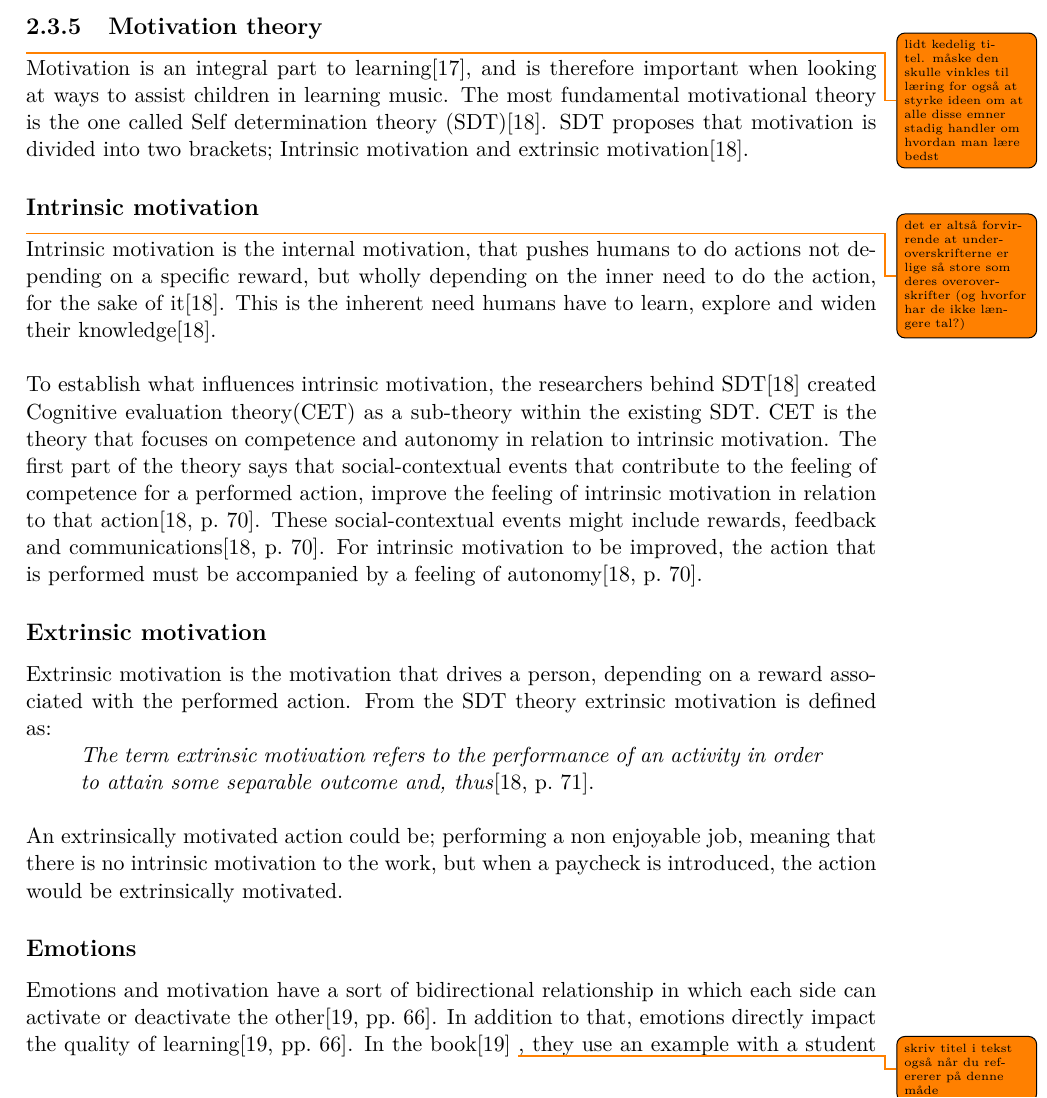
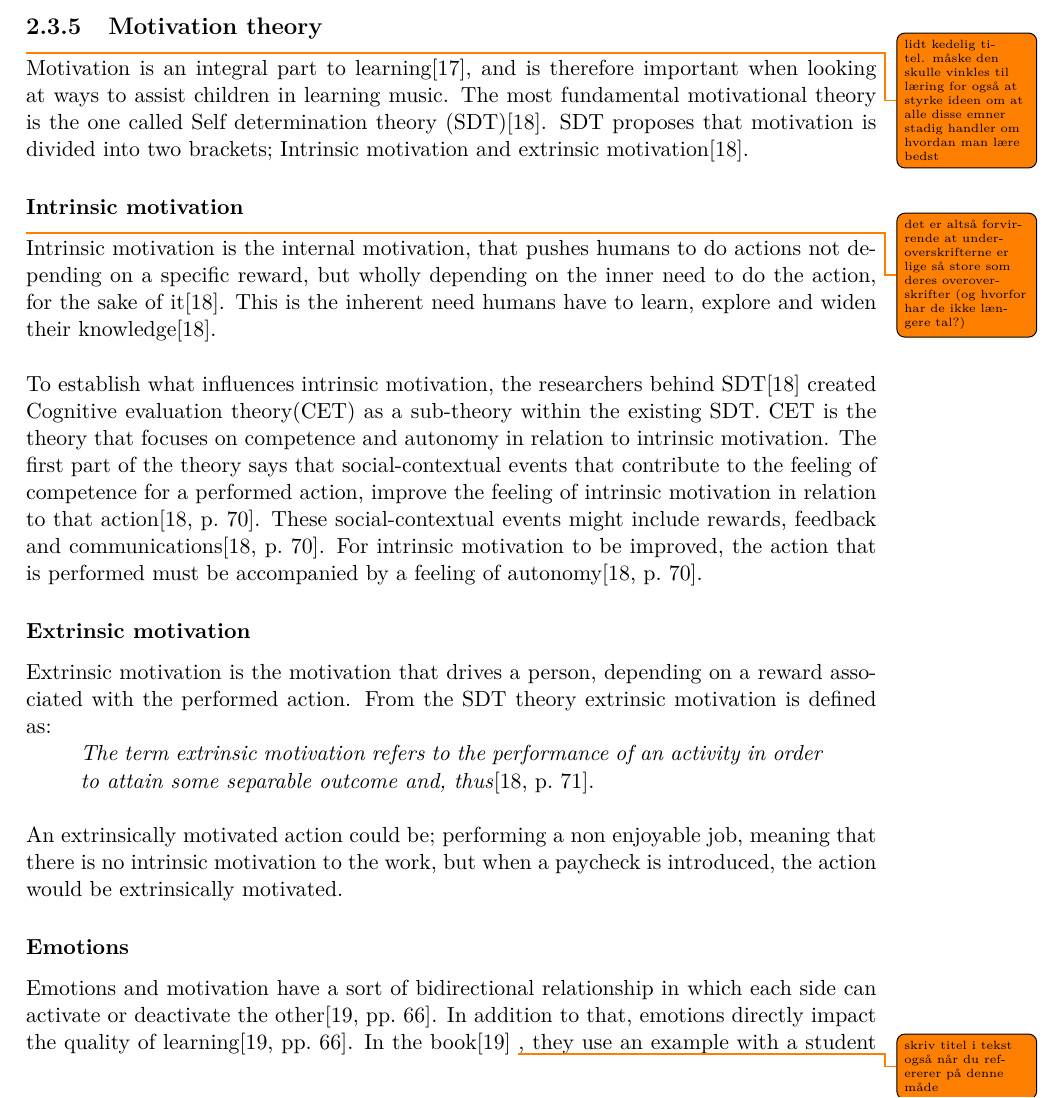
Before and after one commit to totalfreak/medialogyp4, a LaTeX thesis (Main.tex, which reads include/Analyse.tex): part of page 11 of 38, cut so that both start at the same text. Compiled offline with pdfLaTeX.

Commit message:
Fixed motivation headings

```diff
--- a/include/Analyse.tex
+++ b/include/Analyse.tex
@@ -166,24 +166,24 @@ In conclusion, the children in the study\cite{interactiveMusicVideoGames} did se
 \subsection{Motivation theory} \todo{ lidt kedelig titel. måske den skulle vinkles til læring for også at styrke ideen om at alle disse emner stadig handler om hvordan man lære bedst}
 Motivation is an integral part to learning\cite{motivationGameDesign}, and is therefore important when looking at ways to assist children in learning music. The most fundamental motivational theory is the one called Self determination theory (SDT)\cite{SDT}. SDT proposes that motivation is divided into two brackets; Intrinsic motivation and extrinsic motivation\cite{SDT}.
 
-\subsection*{Intrinsic motivation} \todo{det er altså forvirrende at underoverskrifterne er lige så store som deres overoverskrifter (og hvorfor har de ikke længere tal?)}
+\subsubsection*{Intrinsic motivation} \todo{det er altså forvirrende at underoverskrifterne er lige så store som deres overoverskrifter (og hvorfor har de ikke længere tal?)}
 Intrinsic motivation is the internal motivation, that pushes humans to do actions not depending on a specific reward, but wholly depending on the inner need to do the action, for the sake of it\cite{SDT}.
 This is the inherent need humans have to learn, explore and widen their knowledge\cite{SDT}.\\
 
 To establish what influences intrinsic motivation, the researchers behind SDT\cite{SDT} created Cognitive evaluation theory(CET) as a sub-theory within the existing SDT. CET is the theory that focuses on competence and autonomy in relation to intrinsic motivation. The first part of the theory says that social-contextual events that contribute to the feeling of competence for a performed action, improve the feeling of intrinsic motivation in relation to that action\cite[p.~70]{SDT}. These social-contextual events might include rewards, feedback and communications\cite[p.~70]{SDT}. For intrinsic motivation to be improved, the action that is performed must be accompanied by a feeling of autonomy\cite[p.~70]{SDT}.
 
-\subsection*{Extrinsic motivation}
+\subsubsection*{Extrinsic motivation}
 Extrinsic motivation is the motivation that drives a person, depending on a reward associated with the performed action. From the SDT theory extrinsic motivation is defined as:
 \begin{quote}
 	\textit{The term extrinsic motivation refers to the performance of an activity in order to attain some separable outcome and, thus}\cite[p.~71]{SDT}.\\
 \end{quote}
 An extrinsically motivated action could be; performing a non enjoyable job, meaning that there is no intrinsic motivation to the work, but when a paycheck is introduced, the action would be extrinsically motivated.
 
-\subsection*{Emotions}
+\subsubsection*{Emotions}
 Emotions and motivation have a sort of bidirectional relationship in which each side can activate or deactivate the other\cite[pp.~66]{emotionsAndMotivation}. In addition to that, emotions directly impact the quality of learning\cite[pp.~66]{emotionsAndMotivation}. In the book\cite{emotionsAndMotivation} \todo{skriv titel i tekst også når du refererer på denne måde}
 , they use an example with a student named Jake, he has had past negative experiences with studying. This later deactivated his motivation to study in the future, because the negative emotions relating to the bad experience interrupted his goal of studying\cite[pp.~67]{emotionsAndMotivation}. To better counter the negative emotions, and deactivation of motivation, one must consider highlighting the intrinsic task value of an action\cite[pp.68]{emotionsAndMotivation}.
 \todo{måske det burde nævnes lidt tydeligere hvor vigtigt positive følelser har? (måske enda kort i forhold til dopamin ?)}
-\subsection*{Sub conclusion}
+\subsubsection*{Sub conclusion}
 In conclusion, whether motivation is extrinsic or intrinsic, it is a core part of performing any action. Thinking about learning specifically, the intrinsic task value should be considered to be highlighted, so as to counter negative emotions.\todo{Put more weight on positive/negative emotions, in terms of motivation.}
 
 \section{How is music taught? The Study plan}
```
